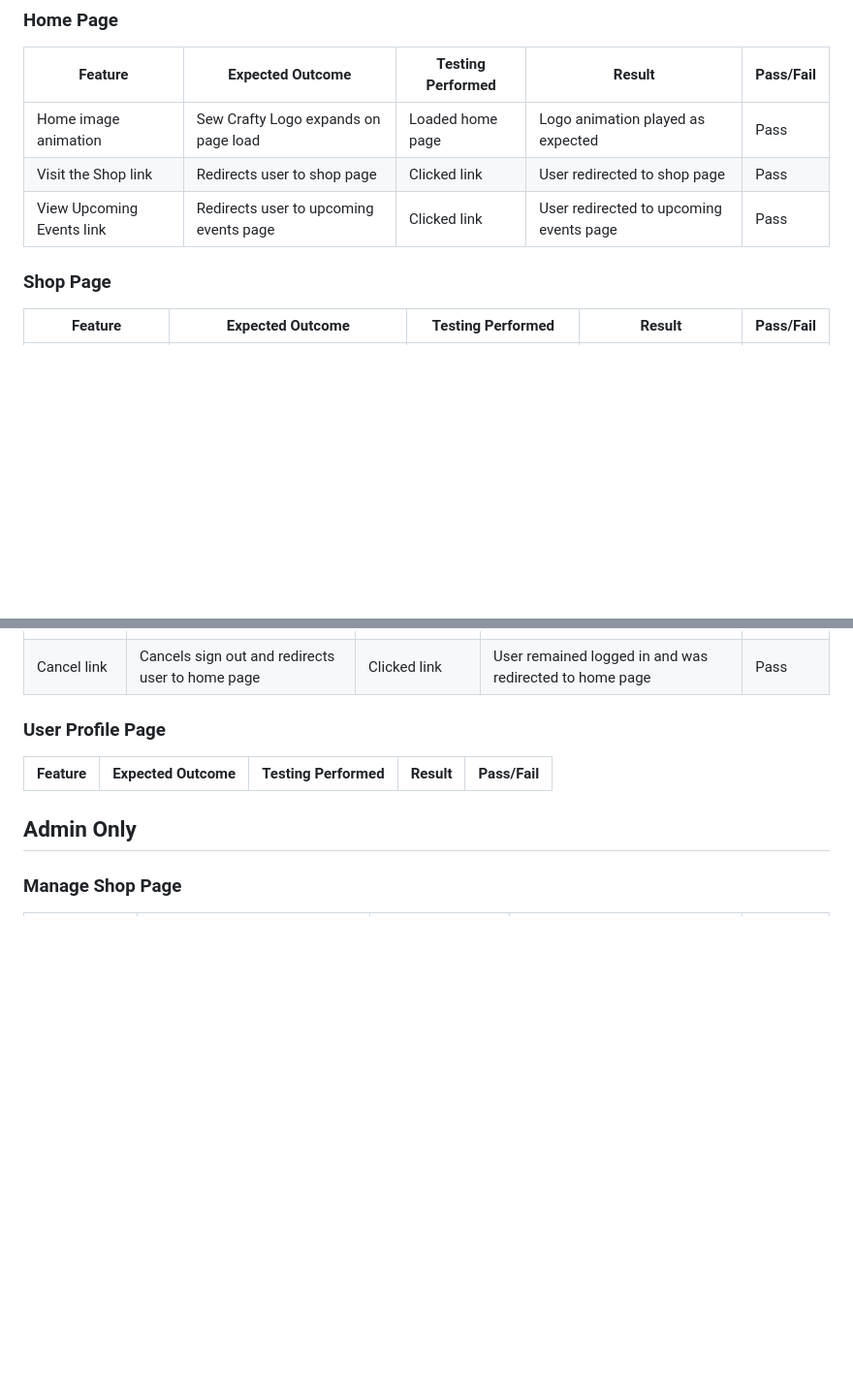
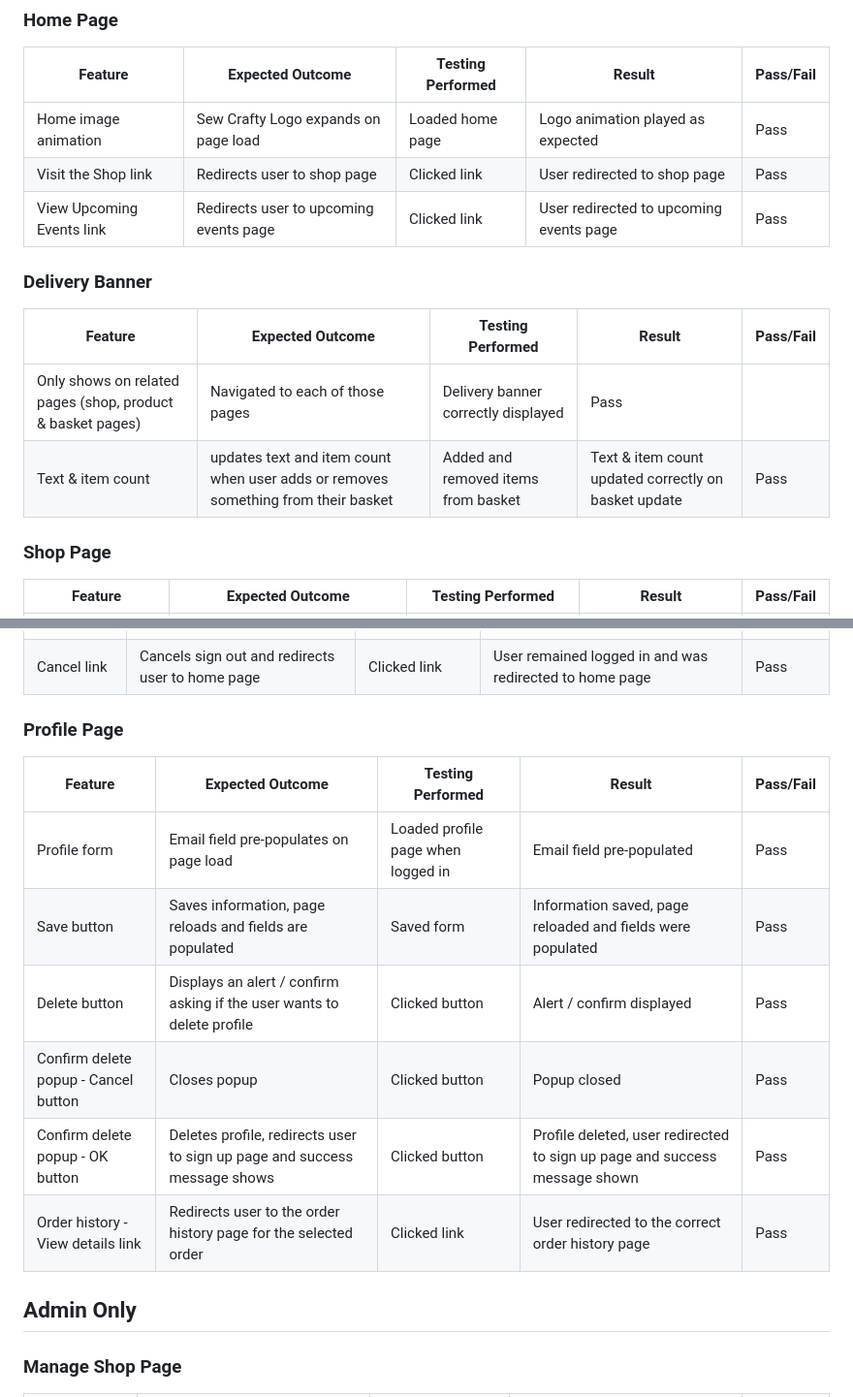
Before and after one commit to Cleg83/sew_crafty_project, a Markdown page: testing.md, 2 parts joined by grey strips. Shown at 97% size. GitHub-like rendering; blank space fills up the shorter version.

```diff
--- a/testing.md
+++ b/testing.md
@@ -63,6 +65,12 @@ Some automated tests were written for the [checkout app](/checkout/tests.py), an
 | Home image animation | Sew Crafty Logo expands on page load | Loaded home page | Logo animation played as expected | Pass |
 | Visit the Shop link | Redirects user to shop page | Clicked link | User redirected to shop page | Pass |
 | View Upcoming Events link | Redirects user to upcoming events page | Clicked link | User redirected to upcoming events page | Pass |
+
+### Delivery Banner
+| Feature | Expected Outcome | Testing Performed | Result | Pass/Fail |
+| --- | --- | --- | --- | --- |
+| Only shows on related pages (shop, product & basket pages) | Navigated to each of those pages | Delivery banner correctly displayed | Pass |
+| Text & item count | updates text and item count when user adds or removes something from their basket | Added and removed items from basket | Text & item count updated correctly on basket update | Pass |
 
 
 ### Shop Page
@@ -147,10 +174,16 @@ Continue shopping button | redirects user back to shop page | Clicked button | U
 | Sign out button | Logs user out and redirects to home page | Clicked button | User logged out and redirected to home page | Pass |
 | Cancel link | Cancels sign out and redirects user to home page | Clicked link | User remained logged in and was redirected to home page | Pass |
 
-### User Profile Page
+### Profile Page
 
 | Feature | Expected Outcome | Testing Performed | Result | Pass/Fail |
 | --- | --- | --- | --- | --- |
+| Profile form | Email field pre-populates on page load | Loaded profile page when logged in | Email field pre-populated | Pass |
+| Save button | Saves information, page reloads and fields are populated | Saved form | Information saved, page reloaded and fields were populated | Pass |
+| Delete button | Displays an alert / confirm asking if the user wants to delete profile | Clicked button | Alert / confirm displayed | Pass |
+| Confirm delete popup - Cancel button | Closes popup | Clicked button | Popup closed | Pass |
+| Confirm delete popup - OK button | Deletes profile, redirects user to sign up page and success message shows | Clicked button | Profile deleted, user redirected to sign up page and success message shown | Pass |
+| Order history - View details link | Redirects user to the order history page for the selected order | Clicked link | User redirected to the correct order history page | Pass |
 
 ## Admin Only
 
```
Also changed, not shown: other parts of testing.md (+22 -1 lines).
